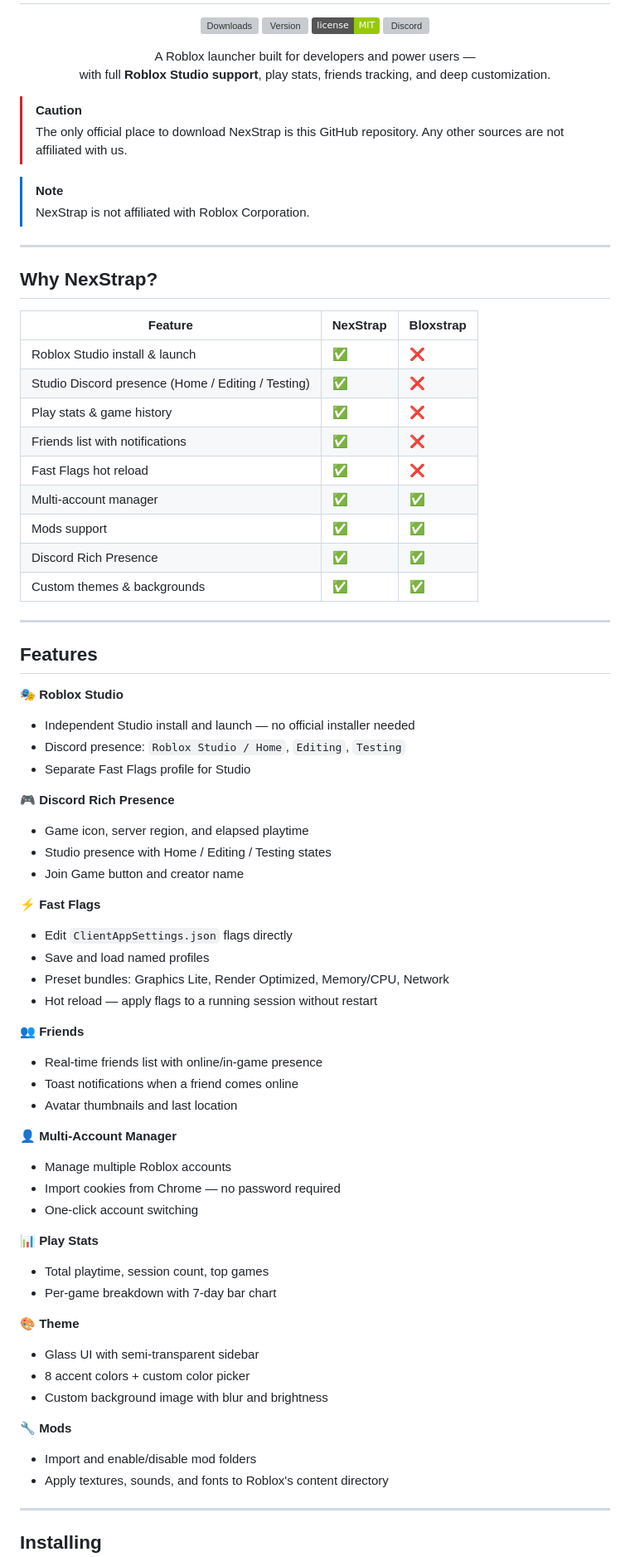
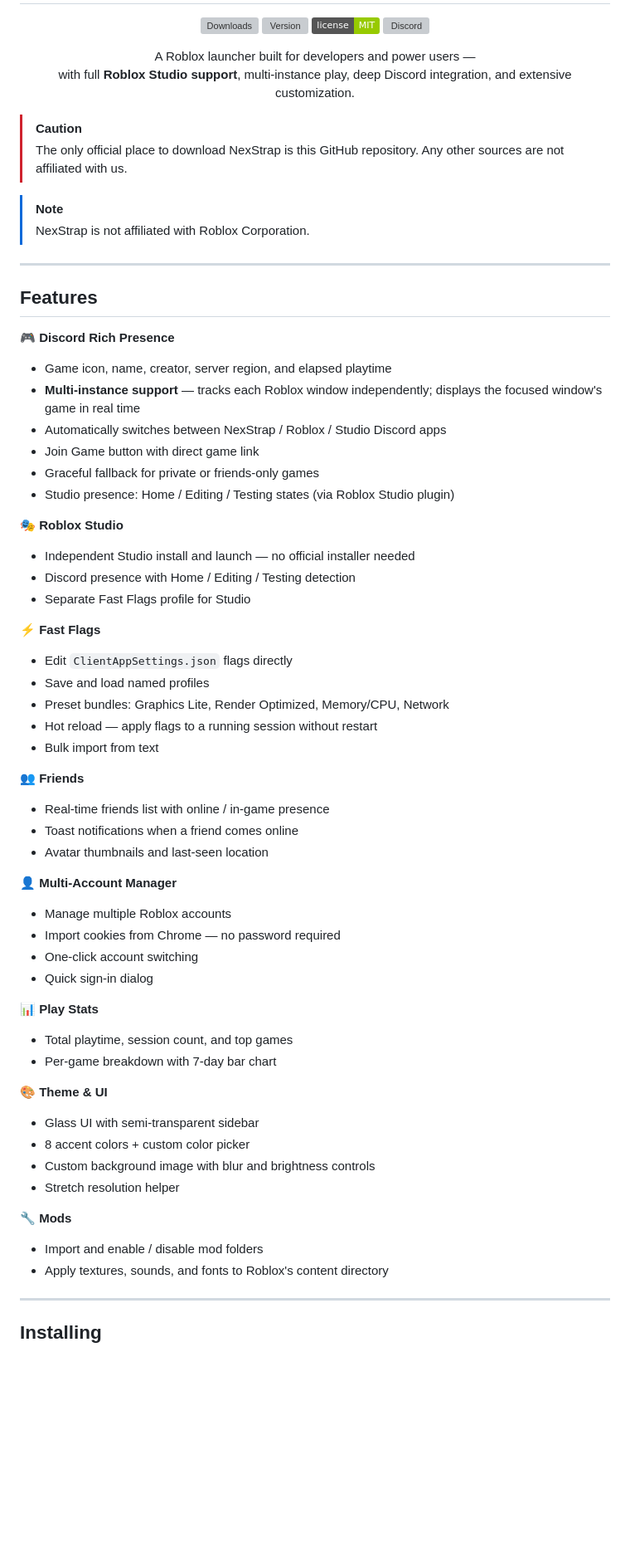
Before and after one commit to k153636/NexStrap, a Markdown page: README.md, the part around one of its changes. Shown at 83% size. Rendered like a GitHub page; badges without logos; blank space fills up the shorter version; grey boxes are pictures that could not be loaded.

Commit message:
docs: rewrite README to reflect current feature set
Co-Authored-By: Claude Sonnet 4.6 <noreply@anthropic.com>

```diff
--- a/README.md
+++ b/README.md
@@ -15,7 +15,7 @@
 
 <p align="center">
   A Roblox launcher built for developers and power users —<br>
-  with full <strong>Roblox Studio support</strong>, play stats, friends tracking, and deep customization.
+  with full <strong>Roblox Studio support</strong>, multi-instance play, deep Discord integration, and extensive customization.
 </p>
 
 > [!CAUTION]
@@ -26,62 +26,51 @@
 
 ---
 
+## Features
 
-## Why NexStrap?
-
-| Feature | NexStrap | Bloxstrap |
-|---------|----------|-----------|
-| Roblox Studio install & launch | ✅ | ❌ |
-| Studio Discord presence (Home / Editing / Testing) | ✅ | ❌ |
-| Play stats & game history | ✅ | ❌ |
-| Friends list with notifications | ✅ | ❌ |
-| Fast Flags hot reload | ✅ | ❌ |
-| Multi-account manager | ✅ | ✅ |
-| Mods support | ✅ | ✅ |
-| Discord Rich Presence | ✅ | ✅ |
-| Custom themes & backgrounds | ✅ | ✅ |
-
----
-
-## Features
+**🎮 Discord Rich Presence**
+- Game icon, name, creator, server region, and elapsed playtime
+- **Multi-instance support** — tracks each Roblox window independently; displays the focused window's game in real time
+- Automatically switches between NexStrap / Roblox / Studio Discord apps
+- Join Game button with direct game link
+- Graceful fallback for private or friends-only games
+- Studio presence: Home / Editing / Testing states (via Roblox Studio plugin)
 
 **🎭 Roblox Studio**
 - Independent Studio install and launch — no official installer needed
-- Discord presence: `Roblox Studio / Home`, `Editing`, `Testing`
+- Discord presence with Home / Editing / Testing detection
 - Separate Fast Flags profile for Studio
-
-**🎮 Discord Rich Presence**
-- Game icon, server region, and elapsed playtime
-- Studio presence with Home / Editing / Testing states
-- Join Game button and creator name
 
 **⚡ Fast Flags**
 - Edit `ClientAppSettings.json` flags directly
 - Save and load named profiles
 - Preset bundles: Graphics Lite, Render Optimized, Memory/CPU, Network
 - Hot reload — apply flags to a running session without restart
+- Bulk import from text
 
 **👥 Friends**
-- Real-time friends list with online/in-game presence
+- Real-time friends list with online / in-game presence
 - Toast notifications when a friend comes online
-- Avatar thumbnails and last location
+- Avatar thumbnails and last-seen location
 
 **👤 Multi-Account Manager**
 - Manage multiple Roblox accounts
 - Import cookies from Chrome — no password required
 - One-click account switching
+- Quick sign-in dialog
 
 **📊 Play Stats**
-- Total playtime, session count, top games
+- Total playtime, session count, and top games
 - Per-game breakdown with 7-day bar chart
 
-**🎨 Theme**
+**🎨 Theme & UI**
 - Glass UI with semi-transparent sidebar
 - 8 accent colors + custom color picker
-- Custom background image with blur and brightness
+- Custom background image with blur and brightness controls
+- Stretch resolution helper
 
 **🔧 Mods**
-- Import and enable/disable mod folders
+- Import and enable / disable mod folders
 - Apply textures, sounds, and fonts to Roblox's content directory
 
 ---
```
Also changed, not shown: other parts of README.md (+5 -3 lines).
